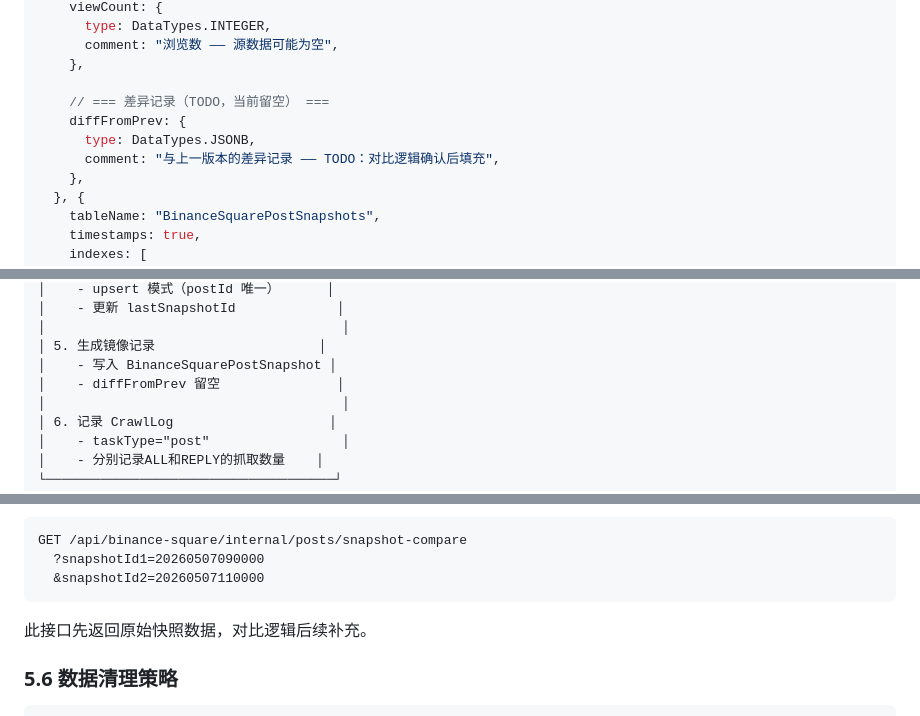
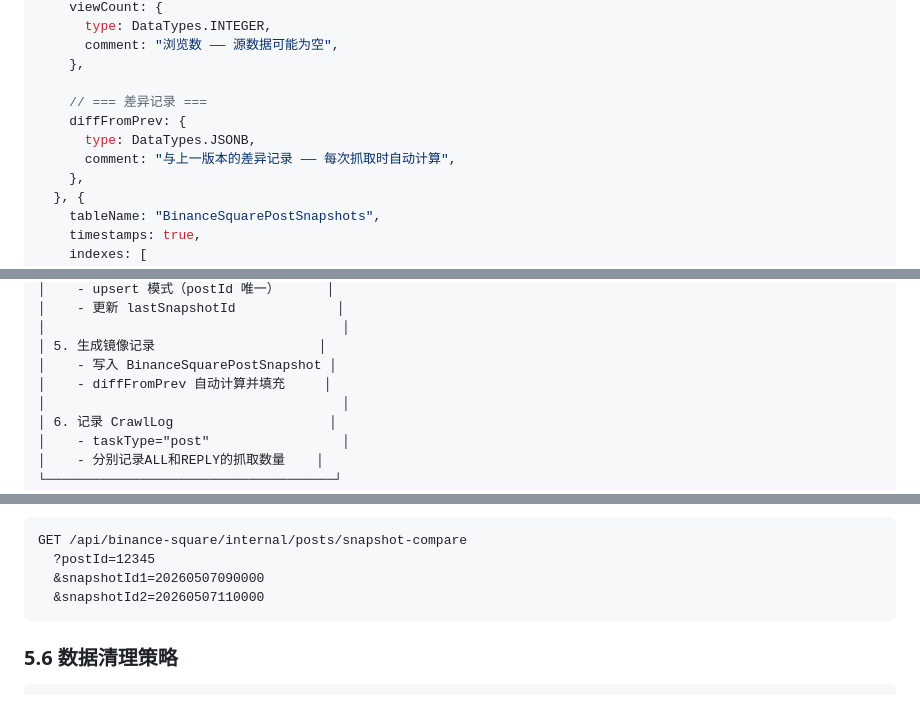
Before and after one commit to Luykin/luykin-chaineye-service, a Markdown page: docs/binance-square-crawler-design.md, 3 parts joined by grey strips. Rendered like a GitHub page.

````diff
--- a/docs/binance-square-crawler-design.md
+++ b/docs/binance-square-crawler-design.md
@@ -476,10 +476,10 @@ module.exports = (sequelize) => {
       comment: "浏览数 —— 源数据可能为空",
     },
 
-    // === 差异记录（TODO，当前留空） ===
+    // === 差异记录 ===
     diffFromPrev: {
       type: DataTypes.JSONB,
-      comment: "与上一版本的差异记录 —— TODO：对比逻辑确认后填充",
+      comment: "与上一版本的差异记录 —— 每次抓取时自动计算",
     },
   }, {
     tableName: "BinanceSquarePostSnapshots",
@@ -861,7 +861,7 @@ async function fetchAllFollowing(targetUsername) {
 │                                      │
 │ 5. 生成镜像记录                     │
 │    - 写入 BinanceSquarePostSnapshot │
-│    - diffFromPrev 留空               │
+│    - diffFromPrev 自动计算并填充     │
 │                                      │
 │ 6. 记录 CrawlLog                    │
 │    - taskType="post"                 │
@@ -932,9 +1003,9 @@ async function fetchAllFollowing(targetUsername) {
 ```
 GET /api/binance-square/internal/posts/snapshot-compare
-  ?snapshotId1=20260507090000
+  ?postId=12345
+  &snapshotId1=20260507090000
   &snapshotId2=20260507110000
 ```
-此接口先返回原始快照数据，对比逻辑后续补充。
 
 ### 5.6 数据清理策略
 
````
Also changed, not shown: other parts of docs/binance-square-crawler-design.md (+79 -8 lines).
